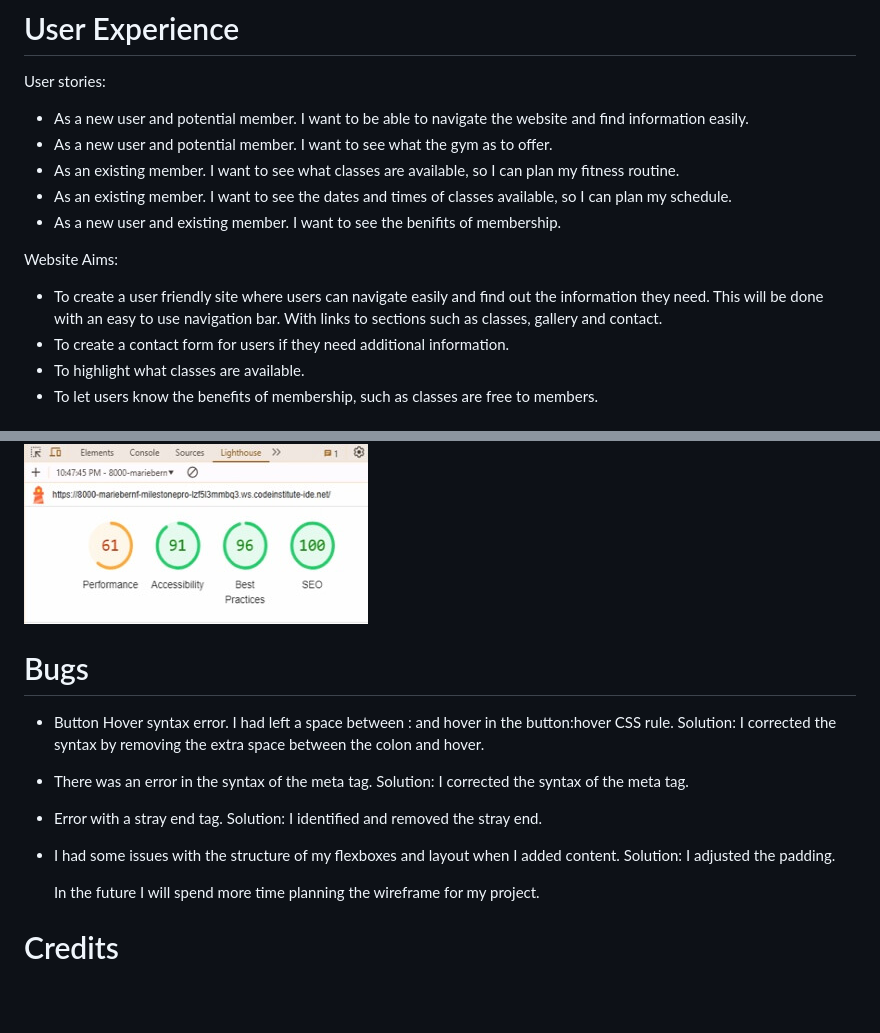
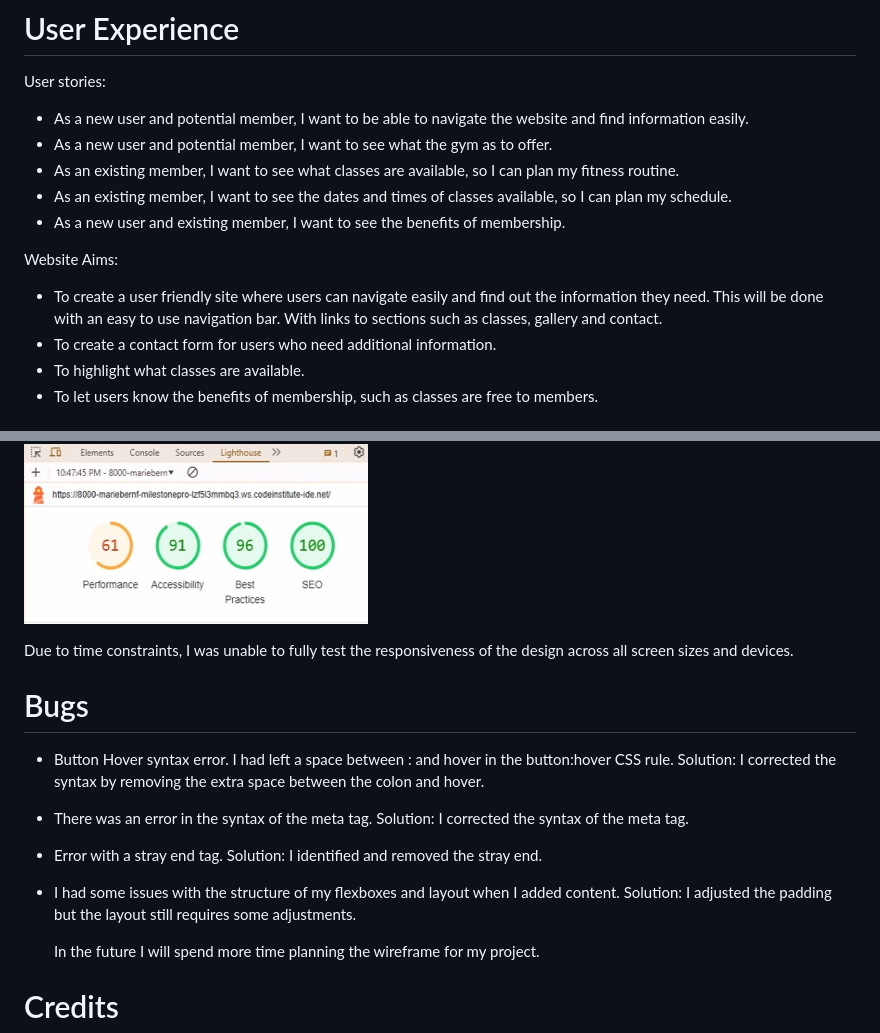
Before and after one commit to mariebernf/Milestone-Project, a Markdown page: README.md, 2 parts joined by grey strips. Drawn GitHub-style; blank space fills up the shorter version.

Commit message:
Fix spelling errors

```diff
--- a/README.md
+++ b/README.md
@@ -8,15 +8,15 @@ The link to City Gym website can found here: https://mariebernf.github.io/Milest
 
 # User Experience
 User stories:
-* As a new user and potential member. I want to be able to navigate the website and find information easily.
-* As a new user and potential member. I want to see what the gym as to offer.
-* As an existing member. I want to see what classes are available, so I can plan my fitness routine.
-* As an existing member. I want to see the dates and times of classes available, so I can plan my schedule.
-* As a new user and existing member. I want to see the benifits of membership.
+* As a new user and potential member, I want to be able to navigate the website and find information easily.
+* As a new user and potential member, I want to see what the gym as to offer.
+* As an existing member, I want to see what classes are available, so I can plan my fitness routine.
+* As an existing member, I want to see the dates and times of classes available, so I can plan my schedule.
+* As a new user and existing member, I want to see the benefits of membership.
 
 Website Aims:
 * To create a user friendly site where users can navigate easily and find out the information they need. This will be done with an easy to use navigation bar. With links to sections such as classes, gallery and contact.
-* To create a contact form for users if they need additional information.
+* To create a contact form for users who need additional information.
 * To highlight what classes are available.
 * To let users know the benefits of membership, such as classes are free to members.
 
@@ -119,6 +119,8 @@ Validator testing:
 
 ![Lighthouse](assets/css/Documentation/IMG_7723.jpg)
 
+Due to time constraints, I was unable to fully test the responsiveness of the design across all screen sizes and devices.
+
 
 
 # Bugs
@@ -133,7 +135,7 @@ Validator testing:
   Solution: I identified and removed the stray end.
 
 * I had some issues with the structure of my flexboxes and layout when I added content.
-  Solution: I adjusted the padding.
+  Solution: I adjusted the padding but the layout still requires some adjustments.
 
   In the future I will spend more time planning the wireframe for my project.
 
```
